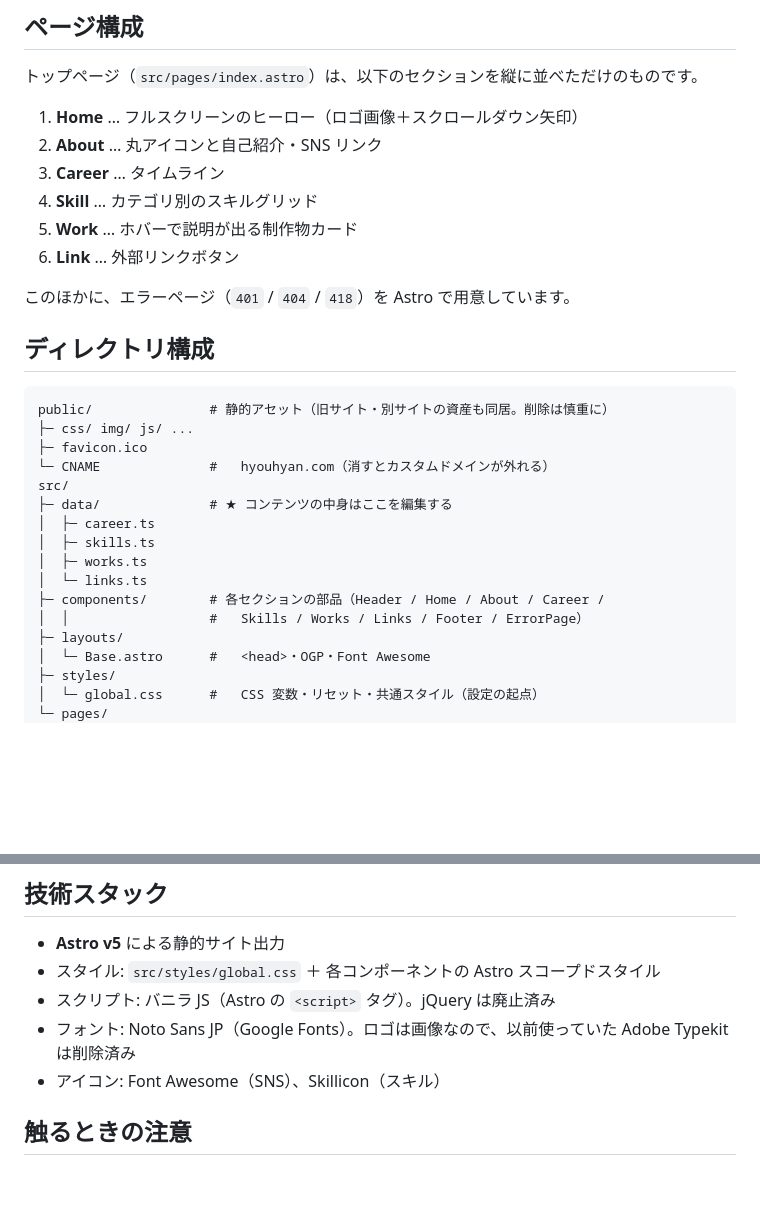
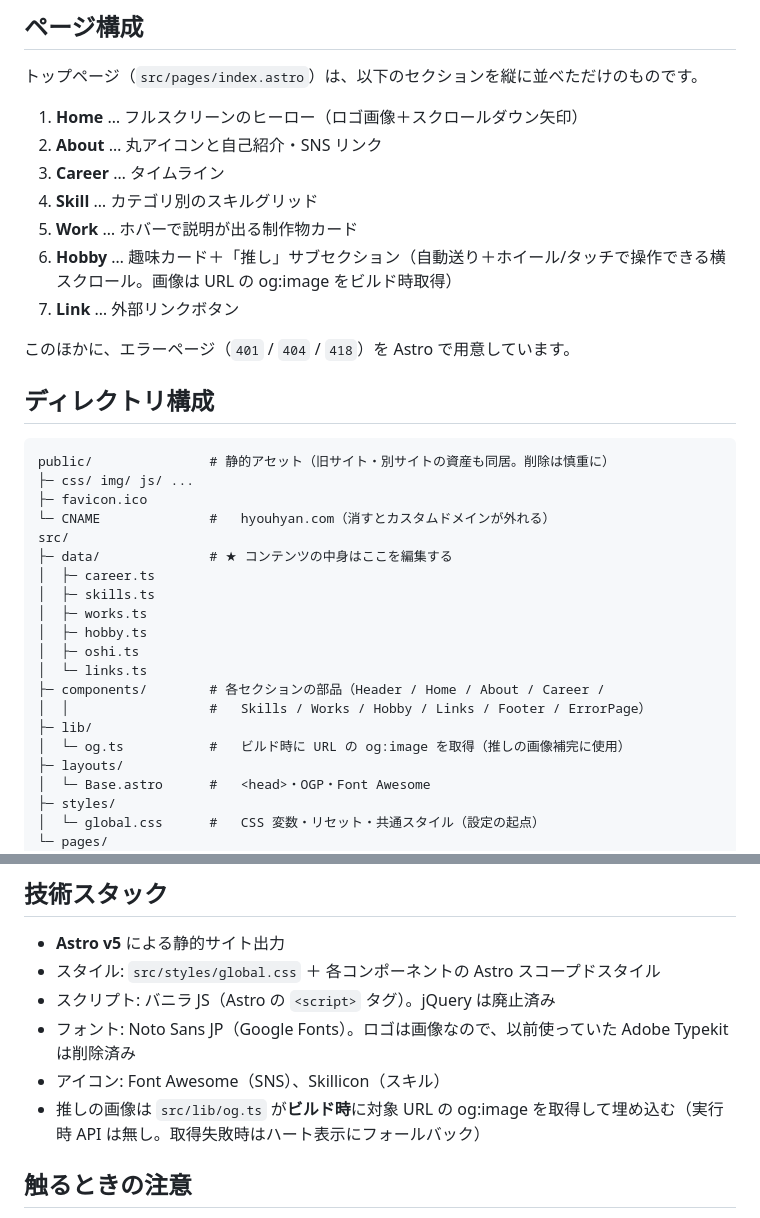
Before and after one commit to hyouhyan/hyouhyan.com, a Markdown page: README.md, 2 parts joined by grey strips. Rendered like a GitHub page; blank space fills up the shorter version.

Commit message:
docs: CLAUDE.md/README.mdを実装に合わせて同期

```diff
--- a/README.md
+++ b/README.md
@@ -23,7 +23,8 @@ pnpm run preview  # ビルド結果をローカル確認
 3. **Career** … タイムライン
 4. **Skill** … カテゴリ別のスキルグリッド
 5. **Work** … ホバーで説明が出る制作物カード
-6. **Link** … 外部リンクボタン
+6. **Hobby** … 趣味カード＋「推し」サブセクション（自動送り＋ホイール/タッチで操作できる横スクロール。画像は URL の og:image をビルド時取得）
+7. **Link** … 外部リンクボタン
 
 このほかに、エラーページ（`401` / `404` / `418`）を Astro で用意しています。
 
@@ -39,9 +40,13 @@ src/
 │  ├─ career.ts
 │  ├─ skills.ts
 │  ├─ works.ts
+│  ├─ hobby.ts
+│  ├─ oshi.ts
 │  └─ links.ts
 ├─ components/        # 各セクションの部品（Header / Home / About / Career /
-│  │                  #   Skills / Works / Links / Footer / ErrorPage）
+│  │                  #   Skills / Works / Hobby / Links / Footer / ErrorPage）
+├─ lib/
+│  └─ og.ts           #   ビルド時に URL の og:image を取得（推しの画像補完に使用）
 ├─ layouts/
 │  └─ Base.astro      #   <head>・OGP・Font Awesome
 ├─ styles/
@@ -63,6 +68,7 @@ src/
 - スクリプト: バニラ JS（Astro の `<script>` タグ）。jQuery は廃止済み
 - フォント: Noto Sans JP（Google Fonts）。ロゴは画像なので、以前使っていた Adobe Typekit は削除済み
 - アイコン: Font Awesome（SNS）、Skillicon（スキル）
+- 推しの画像は `src/lib/og.ts` が**ビルド時**に対象 URL の og:image を取得して埋め込む（実行時 API は無し。取得失敗時はハート表示にフォールバック）
 
 ## 触るときの注意
 
```
Also changed, not shown: CLAUDE.md (+12 -12 lines).
